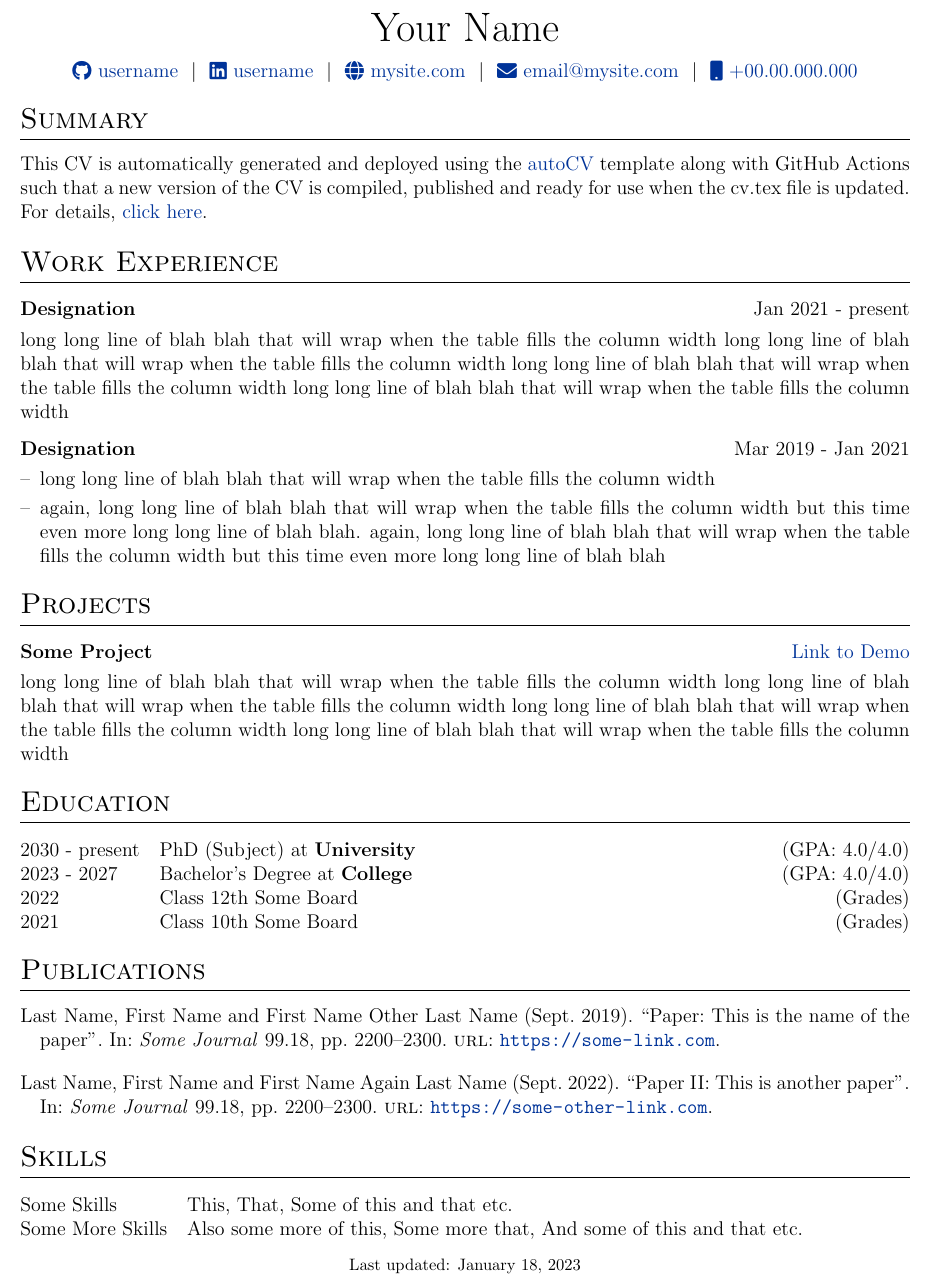
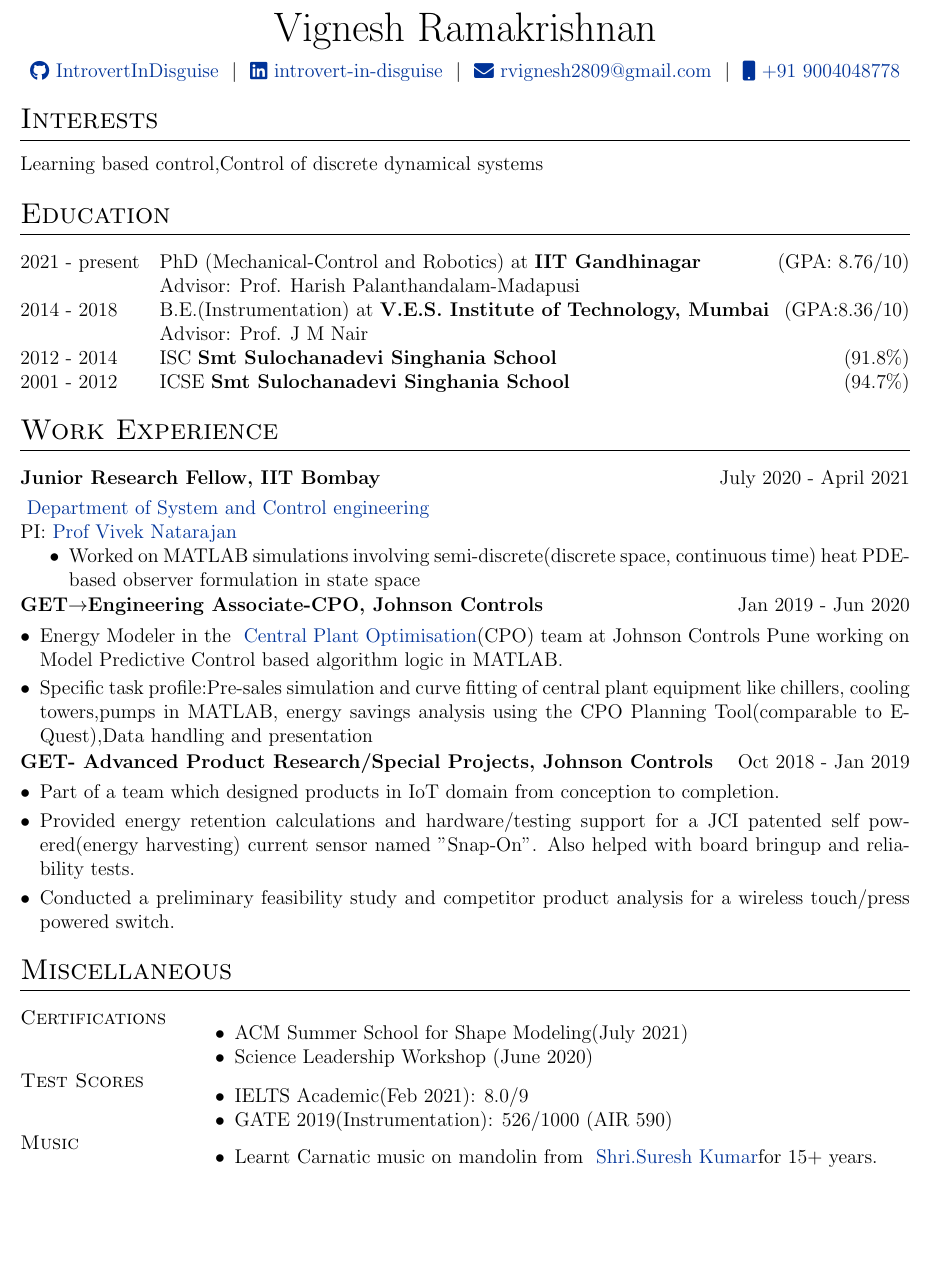
Before and after one commit to IntrovertInDisguise/CV, a LaTeX CV (cv.tex): part of the page, cut at the place of the change, the shorter picture padded with empty space. Compiled offline with pdfLaTeX.

Commit message:
Update cv.tex

```diff
--- a/cv.tex
+++ b/cv.tex
@@ -110,89 +110,112 @@
 %----------------------------------------------------------------------------------------
 
 % \begin{tabularx}{\linewidth}{ @{}X X@{} }
-% \huge{Your Name}\vspace{2pt} & \hfill \emoji{incoming-envelope} email@email.com \\
+% \huge{Vignesh Ramakrishnan}\vspace{2pt} & \hfill \emoji{incoming-envelope} email@email.com \\
 % \raisebox{-0.05\height}\faGithub\ username \ | \
 % \raisebox{-0.00\height}\faLinkedin\ username \ | \ \raisebox{-0.05\height}\faGlobe \ mysite.com  & \hfill \emoji{calling} number
 % \end{tabularx}
 
 \begin{tabularx}{\linewidth}{@{} C @{}}
-\Huge{Your Name} \\[7.5pt]
-\href{https://github.com/username}{\raisebox{-0.05\height}\faGithub\ username} \ $|$ \
-\href{https://linkedin.com/in/username}{\raisebox{-0.05\height}\faLinkedin\ username} \ $|$ \
-\href{https://mysite.com}{\raisebox{-0.05\height}\faGlobe \ mysite.com} \ $|$ \
-\href{mailto:email@mysite.com}{\raisebox{-0.05\height}\faEnvelope \ email@mysite.com} \ $|$ \
-\href{tel:+000000000000}{\raisebox{-0.05\height}\faMobile \ +00.00.000.000} \\
+\Huge{Vignesh Ramakrishnan} \\[7.5pt]
+\href{https://github.com/IntrovertInDisguise}{\raisebox{-0.05\height}\faGithub\ IntrovertInDisguise} \ $|$ \
+\href{https://linkedin.com/in/introvert-in-disguise}{\raisebox{-0.05\height}\faLinkedin\ introvert-in-disguise} \ $|$ \
+%\href{https://mysite.com}%{\raisebox{-0.05\height}\faGlobe \ mysite.com} \ %$|$ \
+\href{mailto:rvignesh2809@gmail.com}{\raisebox{-0.05\height}\faEnvelope \ rvignesh2809@gmail.com} \ $|$ \
+\href{tel:+91 9004048778}{\raisebox{-0.05\height}\faMobile \ +91 9004048778} \\
+\end{tabularx}
+
+%Interests/ Keywords/ Summary
+\section{Interests}
+Learning based control,Control of discrete dynamical systems
+
+%----------------------------------------------------------------------------------------
+%	EDUCATION
+%----------------------------------------------------------------------------------------
+\section{Education}
+\begin{tabularx}{\linewidth}{@{}l X@{}}
+2021 - present & PhD (Mechanical-Control and Robotics) at \textbf{IIT Gandhinagar}\normalsize \hfill(GPA: 8.76/10) \\
+&Advisor: Prof. Harish Palanthandalam-Madapusi\\
+2014 - 2018 & B.E.(Instrumentation) at \textbf{V.E.S. Institute of Technology, Mumbai} \hfill (GPA:8.36/10) \\
+&Advisor: Prof. J M Nair\\
+2012 - 2014 &ISC \textbf{Smt Sulochanadevi Singhania School} \hfill  (91.8$\%$) \\
+
+2001 - 2012 & ICSE \textbf{Smt Sulochanadevi Singhania School} \hfill  (94.7$\%$) \\
 \end{tabularx}
 
 %----------------------------------------------------------------------------------------
 % EXPERIENCE SECTIONS
 %----------------------------------------------------------------------------------------
 
-%Interests/ Keywords/ Summary
-\section{Summary}
-This CV is automatically generated and deployed using the \href{https://github.com/jitinnair1/autoCV}{autoCV} template along with GitHub Actions such that a new version of the CV is compiled, published and ready for use when the cv.tex file is updated. For details, \href{https://github.com/jitinnair1/autoCV}{click here}.
-
 %Experience
 \section{Work Experience}
 
 \begin{tabularx}{\linewidth}{ @{}l r@{} }
-\textbf{Designation} & \hfill Jan 2021 - present \\[3.75pt]
-\multicolumn{2}{@{}X@{}}{long long line of blah blah that will wrap when the table fills the column width long long line of blah blah that will wrap when the table fills the column width long long line of blah blah that will wrap when the table fills the column width long long line of blah blah that will wrap when the table fills the column width}  \\
+\textbf{Junior Research Fellow, IIT Bombay} & \hfill July 2020 - April 2021 \\[3.75pt]
+\multicolumn{2}{@{}X@{}}{\href{https://www.sc.iitb.ac.in/}{\raisebox{-0.05\height}\ Department of System and Control engineering}\newline
+PI:\href{https://sites.google.com/view/viveknatarajan}{\raisebox{-0.05\height}\ Prof Vivek Natarajan}
+\begin{itemize}
+\item Worked on MATLAB simulations involving semi-discrete(discrete space, continuous time) heat PDE-based observer formulation in state space
+\end{itemize}}
 \end{tabularx}
-
 \begin{tabularx}{\linewidth}{ @{}l r@{} }
-\textbf{Designation} & \hfill Mar 2019 - Jan 2021 \\[3.75pt]
+\textbf{GET$\rightarrow$Engineering Associate-CPO, Johnson Controls} & \hfill Jan 2019 - Jun 2020 \\[3.75pt]
 \multicolumn{2}{@{}X@{}}{
 \begin{minipage}[t]{\linewidth}
     \begin{itemize}[nosep,after=\strut, leftmargin=1em, itemsep=3pt]
-        \item[--] long long line of blah blah that will wrap when the table fills the column width
-        \item[--] again, long long line of blah blah that will wrap when the table fills the column width but this time even more long long line of blah blah. again, long long line of blah blah that will wrap when the table fills the column width but this time even more long long line of blah blah
+        \item Energy Modeler in the  \href{https://www.johnsoncontrols.com/openblue/openblue-central-utility-plant}{\raisebox{-0.05\height}\ Central Plant Optimisation}(CPO)  team at Johnson Controls Pune working on Model Predictive Control based algorithm logic in MATLAB.
+        \item Specific task profile:Pre-sales simulation and curve fitting of central plant equipment like chillers, cooling towers,pumps in MATLAB, energy savings analysis using the CPO Planning Tool(comparable to E-Quest),Data handling and presentation
     \end{itemize}
     \end{minipage}
 }
 \end{tabularx}
+\begin{tabularx}{\linewidth}{ @{}l r@{} }
+\textbf{GET- Advanced Product Research/Special Projects, Johnson Controls} & \hfill Oct 2018 - Jan 2019 \\[3.75pt]
+\multicolumn{2}{@{}X@{}}{
+\begin{minipage}[t]{\linewidth}
+    \begin{itemize}[nosep,after=\strut, leftmargin=1em, itemsep=3pt]
+        \item Part of a team which designed products in IoT domain from conception to completion.
+        \item Provided energy retention calculations and hardware/testing support for a JCI patented self powered(energy harvesting) current sensor named "Snap-On". Also helped with board bringup and reliability tests.
+        \item Conducted a preliminary feasibility study and competitor product analysis for a wireless touch/press powered switch.
+    \end{itemize}
+    \end{minipage}
+}
+\end{tabularx}
+% %Projects
+% \section{Projects}
 
-%Projects
-\section{Projects}
+% \begin{tabularx}{\linewidth}{ @{}l r@{} }
+% \textbf{Some Project} & \hfill \href{https://some-link.com}{Link to Demo} \\[3.75pt]
+% \multicolumn{2}{@{}X@{}}{long long line of blah blah that will wrap when the table fills the column width long long line of blah blah that will wrap when the table fills the column width long long line of blah blah that will wrap when the table fills the column width long long line of blah blah that will wrap when the table fills the column width}  \\
+% \end{tabularx}
 
-\begin{tabularx}{\linewidth}{ @{}l r@{} }
-\textbf{Some Project} & \hfill \href{https://some-link.com}{Link to Demo} \\[3.75pt]
-\multicolumn{2}{@{}X@{}}{long long line of blah blah that will wrap when the table fills the column width long long line of blah blah that will wrap when the table fills the column width long long line of blah blah that will wrap when the table fills the column width long long line of blah blah that will wrap when the table fills the column width}  \\
-\end{tabularx}
-
-%----------------------------------------------------------------------------------------
-%	EDUCATION
-%----------------------------------------------------------------------------------------
-\section{Education}
-\begin{tabularx}{\linewidth}{@{}l X@{}}
-2030 - present & PhD (Subject) at \textbf{University} \hfill \normalsize (GPA: 4.0/4.0) \\
-
-2023 - 2027 & Bachelor's Degree at \textbf{College} \hfill (GPA: 4.0/4.0) \\
-
-2022 & Class 12th Some Board \hfill  (Grades) \\
-
-2021 & Class 10th Some Board \hfill  (Grades) \\
-\end{tabularx}
-
-%----------------------------------------------------------------------------------------
-%	PUBLICATIONS
-%----------------------------------------------------------------------------------------
-\section{Publications}
-\begin{refsection}[citations.bib]
-\nocite{*}
-\printbibliography[heading=none]
-\end{refsection}
+% %----------------------------------------------------------------------------------------
+% %	PUBLICATIONS
+% %----------------------------------------------------------------------------------------
+% \section{Publications}
+% \begin{refsection}[citations.bib]
+% \nocite{*}
+% \printbibliography[heading=none]
+% \end{refsection}
 
 %----------------------------------------------------------------------------------------
 %	SKILLS
 %----------------------------------------------------------------------------------------
-\section{Skills}
+\section{Miscellaneous}
 \begin{tabularx}{\linewidth}{@{}l X@{}}
-Some Skills &  \normalsize{This, That, Some of this and that etc.}\\
-Some More Skills  &  \normalsize{Also some more of this, Some more that, And some of this and that etc.}\\
+\textsc{Certifications} & \begin{itemize}
+    \item ACM Summer School for Shape Modeling(July 2021)
+    \item Science Leadership Workshop (June 2020)
+\end{itemize}
+\\
+\textsc{Test Scores}  &  \begin{itemize}
+    \item IELTS Academic(Feb 2021): 8.0/9
+    \item GATE 2019(Instrumentation): 526/1000 (AIR 590)
+\end{itemize}
+\\
+\textsc{Music}&
+    \begin{itemize}
+    \item Learnt Carnatic music on mandolin from \href{https://www.linkedin.com/in/mandolin-suresh-kumar-410577151/?originalSubdomain=in}{\raisebox{-0.05\height}\ Shri.Suresh Kumar}for 15+ years.
+\end{itemize}\\
 \end{tabularx}
-
-\vfill
-\center{\footnotesize Last updated: \today}
-
+%\center{\footnotesize Last updated: \today}
 \end{document}
```
